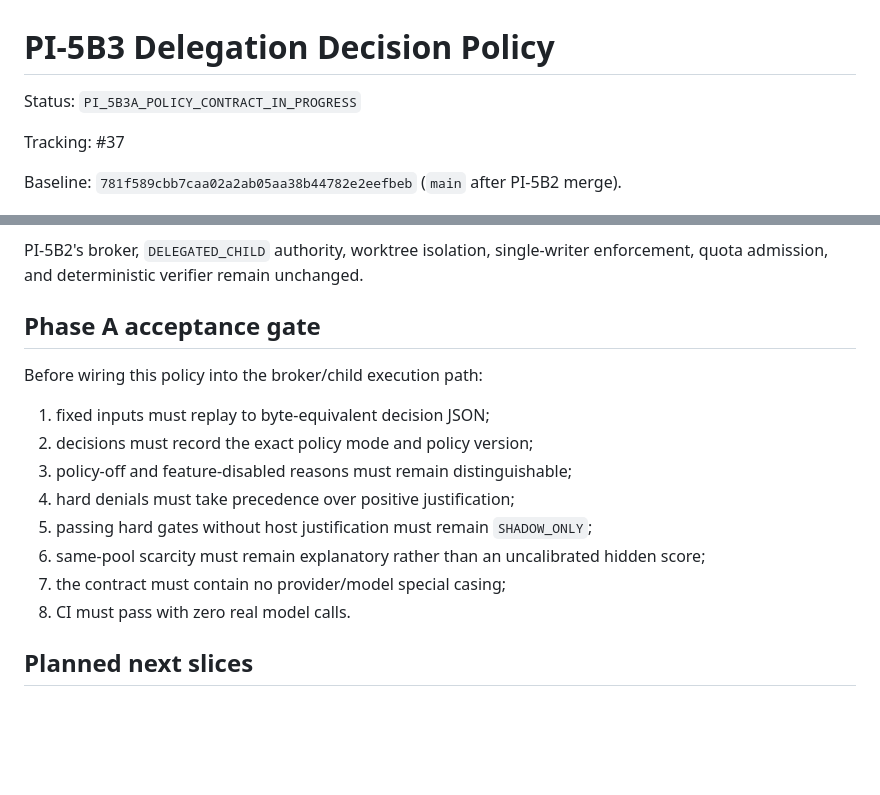
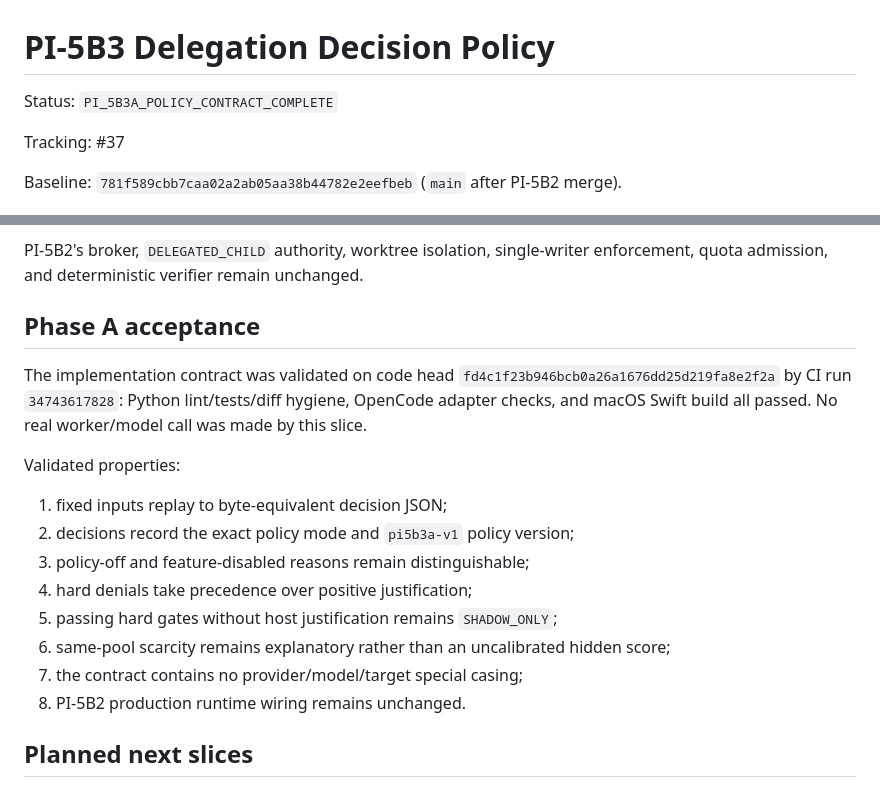
Before and after one commit to louisjia2008-ux/personal-ai-orchestrator, a Markdown page: docs/PI5B3_DELEGATION_DECISION_POLICY.md, 2 parts joined by grey strips. Rendered like a GitHub page; blank space fills up the shorter version.

Commit message:
docs(pi): mark PI-5B3A policy contract complete

```diff
--- a/docs/PI5B3_DELEGATION_DECISION_POLICY.md
+++ b/docs/PI5B3_DELEGATION_DECISION_POLICY.md
@@ -1,6 +1,6 @@
 # PI-5B3 Delegation Decision Policy
 
-Status: `PI_5B3A_POLICY_CONTRACT_IN_PROGRESS`
+Status: `PI_5B3A_POLICY_CONTRACT_COMPLETE`
 
 Tracking: #37
 
@@ -80,18 +80,20 @@ This module does **not**:
 
 PI-5B2's broker, `DELEGATED_CHILD` authority, worktree isolation, single-writer enforcement, quota admission, and deterministic verifier remain unchanged.
 
-## Phase A acceptance gate
+## Phase A acceptance
 
-Before wiring this policy into the broker/child execution path:
+The implementation contract was validated on code head `fd4c1f23b946bcb0a26a1676dd25d219fa8e2f2a` by CI run `34743617828`: Python lint/tests/diff hygiene, OpenCode adapter checks, and macOS Swift build all passed. No real worker/model call was made by this slice.
 
-1. fixed inputs must replay to byte-equivalent decision JSON;
-2. decisions must record the exact policy mode and policy version;
-3. policy-off and feature-disabled reasons must remain distinguishable;
-4. hard denials must take precedence over positive justification;
-5. passing hard gates without host justification must remain `SHADOW_ONLY`;
-6. same-pool scarcity must remain explanatory rather than an uncalibrated hidden score;
-7. the contract must contain no provider/model special casing;
-8. CI must pass with zero real model calls.
+Validated properties:
+
+1. fixed inputs replay to byte-equivalent decision JSON;
+2. decisions record the exact policy mode and `pi5b3a-v1` policy version;
+3. policy-off and feature-disabled reasons remain distinguishable;
+4. hard denials take precedence over positive justification;
+5. passing hard gates without host justification remains `SHADOW_ONLY`;
+6. same-pool scarcity remains explanatory rather than an uncalibrated hidden score;
+7. the contract contains no provider/model/target special casing;
+8. PI-5B2 production runtime wiring remains unchanged.
 
 ## Planned next slices
 
```
